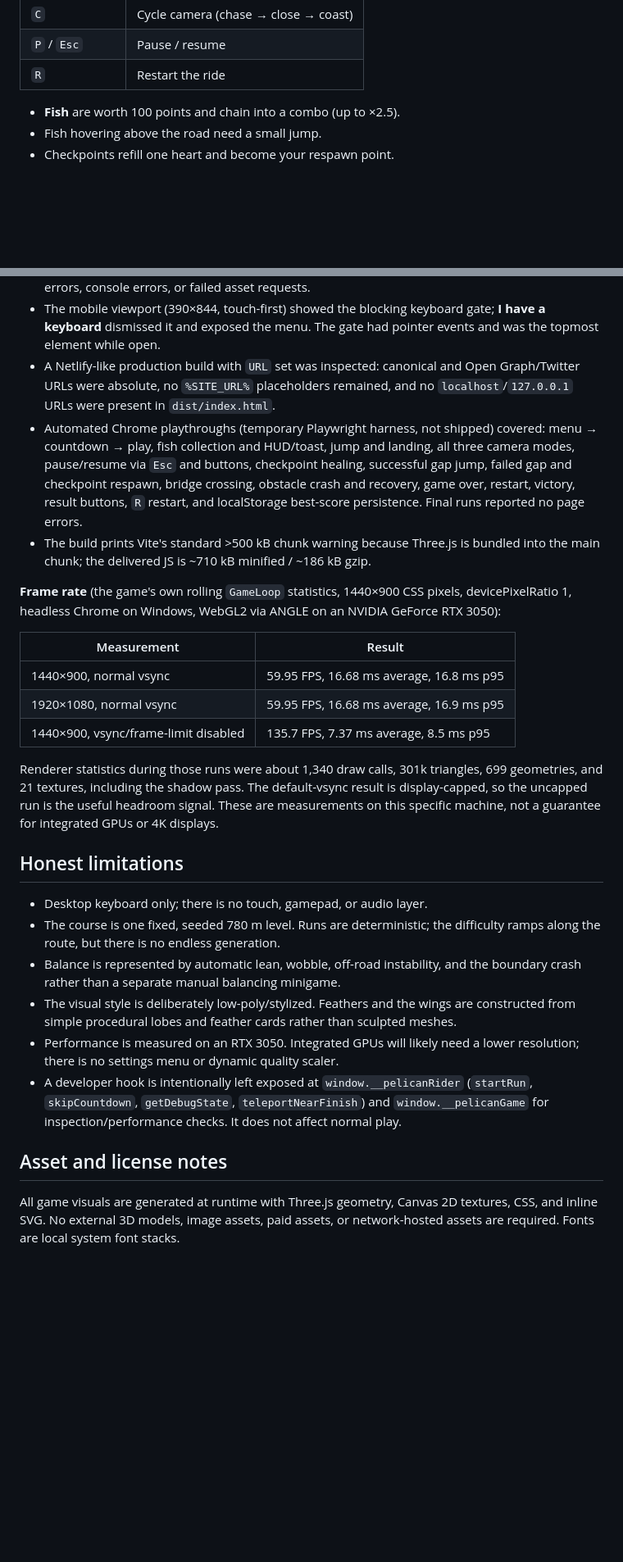
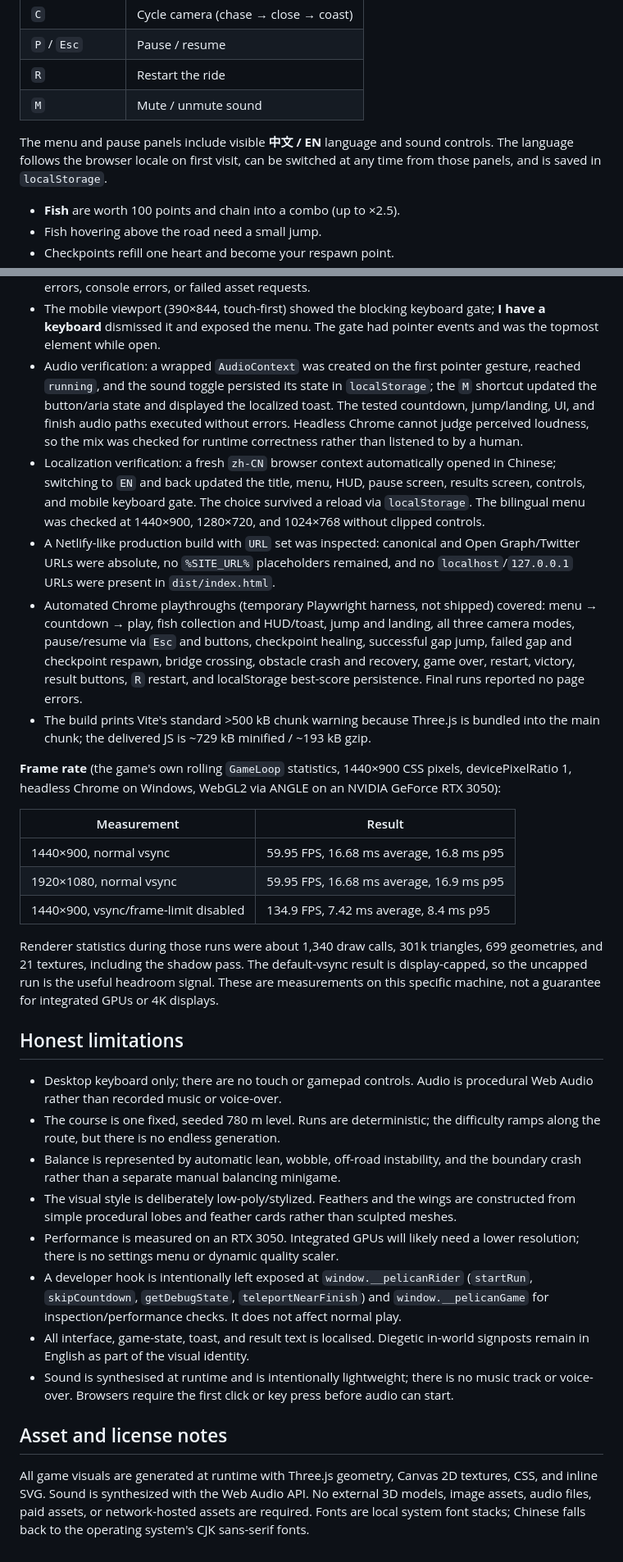
Before and after one commit to baicie/pedalican, a Markdown page: README.md, 2 parts joined by grey strips. Shown: that part at 82% size. Rendered like a GitHub page; blank space fills up the shorter version.

```diff
--- a/README.md
+++ b/README.md
@@ -55,6 +59,11 @@ and pass both checkpoints before the three hearts run out.
 | `C` | Cycle camera (chase → close → coast) |
 | `P` / `Esc` | Pause / resume |
 | `R` | Restart the ride |
+| `M` | Mute / unmute sound |
+
+The menu and pause panels include visible **中文 / EN** language and sound
+controls. The language follows the browser locale on first visit, can be
+switched at any time from those panels, and is saved in `localStorage`.
 
 - **Fish** are worth 100 points and chain into a combo (up to ×2.5).
 - Fish hovering above the road need a small jump.
@@ -352,6 +368,18 @@ The following was actually run on the development machine:
 - The mobile viewport (390×844, touch-first) showed the blocking keyboard gate;
   **I have a keyboard** dismissed it and exposed the menu. The gate had pointer
   events and was the topmost element while open.
+- Audio verification: a wrapped `AudioContext` was created on the first pointer
+  gesture, reached `running`, and the sound toggle persisted its state in
+  `localStorage`; the `M` shortcut updated the button/aria state and displayed
+  the localized toast. The tested countdown, jump/landing, UI, and finish audio
+  paths executed without errors. Headless Chrome cannot judge perceived
+  loudness, so the mix was checked for runtime correctness rather than
+  listened to by a human.
+- Localization verification: a fresh `zh-CN` browser context automatically
+  opened in Chinese; switching to `EN` and back updated the title, menu, HUD,
+  pause screen, results screen, controls, and mobile keyboard gate. The choice
+  survived a reload via `localStorage`. The bilingual menu was checked at
+  1440×900, 1280×720, and 1024×768 without clipped controls.
 - A Netlify-like production build with `URL` set was inspected: canonical and
   Open Graph/Twitter URLs were absolute, no `%SITE_URL%` placeholders remained,
   and no `localhost`/`127.0.0.1` URLs were present in `dist/index.html`.
@@ -363,7 +391,7 @@ The following was actually run on the development machine:
   result buttons, `R` restart, and localStorage best-score persistence.
   Final runs reported no page errors.
 - The build prints Vite's standard >500 kB chunk warning because Three.js is
-  bundled into the main chunk; the delivered JS is ~710 kB minified / ~186 kB
+  bundled into the main chunk; the delivered JS is ~729 kB minified / ~193 kB
   gzip.
 
 **Frame rate** (the game's own rolling `GameLoop` statistics, 1440×900 CSS
@@ -374,7 +402,7 @@ an NVIDIA GeForce RTX 3050):
 | --- | --- |
 | 1440×900, normal vsync | 59.95 FPS, 16.68 ms average, 16.8 ms p95 |
 | 1920×1080, normal vsync | 59.95 FPS, 16.68 ms average, 16.9 ms p95 |
-| 1440×900, vsync/frame-limit disabled | 135.7 FPS, 7.37 ms average, 8.5 ms p95 |
+| 1440×900, vsync/frame-limit disabled | 134.9 FPS, 7.42 ms average, 8.4 ms p95 |
 
 Renderer statistics during those runs were about 1,340 draw calls, 301k
 triangles, 699 geometries, and 21 textures, including the shadow pass. The
@@ -384,7 +412,8 @@ guarantee for integrated GPUs or 4K displays.
 
 ## Honest limitations
 
-- Desktop keyboard only; there is no touch, gamepad, or audio layer.
+- Desktop keyboard only; there are no touch or gamepad controls. Audio is
+  procedural Web Audio rather than recorded music or voice-over.
 - The course is one fixed, seeded 780 m level. Runs are deterministic; the
   difficulty ramps along the route, but there is no endless generation.
 - Balance is represented by automatic lean, wobble, off-road instability, and
@@ -398,10 +427,16 @@ guarantee for integrated GPUs or 4K displays.
   (`startRun`, `skipCountdown`, `getDebugState`, `teleportNearFinish`) and
   `window.__pelicanGame` for inspection/performance checks. It does not affect
   normal play.
+- All interface, game-state, toast, and result text is localised. Diegetic
+  in-world signposts remain in English as part of the visual identity.
+- Sound is synthesised at runtime and is intentionally lightweight; there is
+  no music track or voice-over. Browsers require the first click or key press
+  before audio can start.
 
 ## Asset and license notes
 
 All game visuals are generated at runtime with Three.js geometry, Canvas 2D
-textures, CSS, and inline SVG. No external 3D models, image assets, paid
-assets, or network-hosted assets are required. Fonts are local system font
-stacks.
+textures, CSS, and inline SVG. Sound is synthesized with the Web Audio API. No
+external 3D models, image assets, audio files, paid assets, or network-hosted
+assets are required. Fonts are local system font stacks; Chinese falls back to
+the operating system's CJK sans-serif fonts.
```
Also changed, not shown: other parts of README.md (+35 -24 lines), screens/menu-zh.png (added), screens/menu.png, 12 other files.
